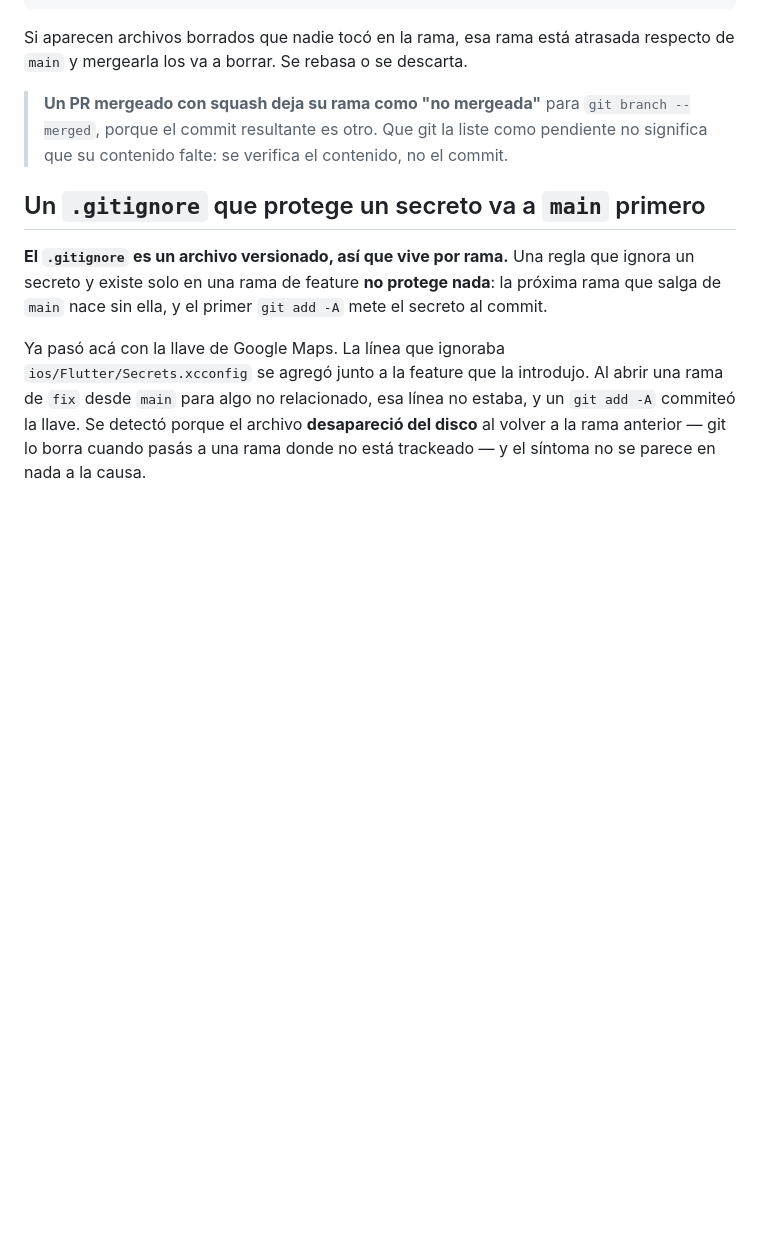
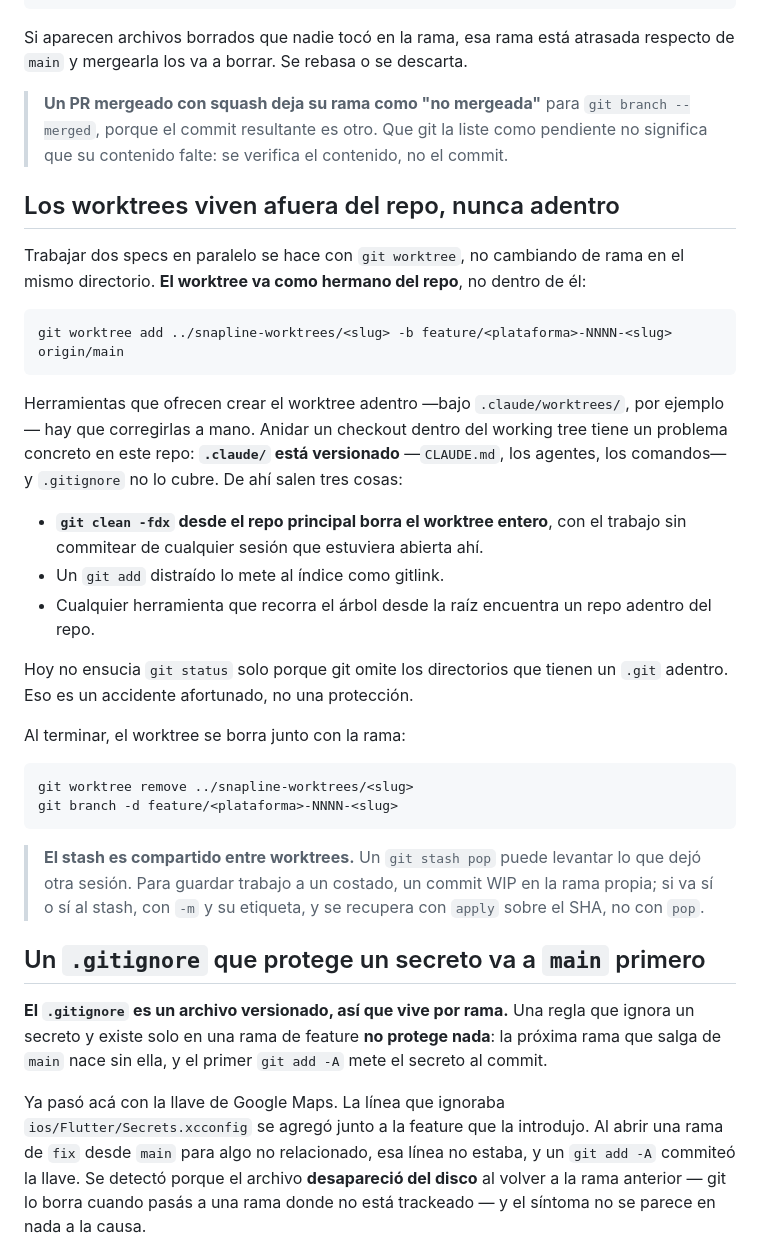
Before and after one commit to XnJaca/snapline, a Markdown page: docs/contributing/git.md, the part around one of its changes. Drawn GitHub-style; blank space fills up the shorter version.

````diff
--- a/docs/contributing/git.md
+++ b/docs/contributing/git.md
@@ -165,6 +177,41 @@ respecto de `main` y mergearla los va a borrar. Se rebasa o se descarta.
 > pendiente no significa que su contenido falte: se verifica el contenido, no el
 > commit.
 
+## Los worktrees viven afuera del repo, nunca adentro
+
+Trabajar dos specs en paralelo se hace con `git worktree`, no cambiando de rama en
+el mismo directorio. **El worktree va como hermano del repo**, no dentro de él:
+
+```bash
+git worktree add ../snapline-worktrees/<slug> -b feature/<plataforma>-NNNN-<slug> origin/main
+```
+
+Herramientas que ofrecen crear el worktree adentro —bajo `.claude/worktrees/`, por
+ejemplo— hay que corregirlas a mano. Anidar un checkout dentro del working tree tiene
+un problema concreto en este repo: **`.claude/` está versionado** —`CLAUDE.md`, los
+agentes, los comandos— y `.gitignore` no lo cubre. De ahí salen tres cosas:
+
+- **`git clean -fdx` desde el repo principal borra el worktree entero**, con el
+  trabajo sin commitear de cualquier sesión que estuviera abierta ahí.
+- Un `git add` distraído lo mete al índice como gitlink.
+- Cualquier herramienta que recorra el árbol desde la raíz encuentra un repo adentro
+  del repo.
+
+Hoy no ensucia `git status` solo porque git omite los directorios que tienen un
+`.git` adentro. Eso es un accidente afortunado, no una protección.
+
+Al terminar, el worktree se borra junto con la rama:
+
+```bash
+git worktree remove ../snapline-worktrees/<slug>
+git branch -d feature/<plataforma>-NNNN-<slug>
+```
+
+> **El stash es compartido entre worktrees.** Un `git stash pop` puede levantar lo
+> que dejó otra sesión. Para guardar trabajo a un costado, un commit WIP en la rama
+> propia; si va sí o sí al stash, con `-m` y su etiqueta, y se recupera con `apply`
+> sobre el SHA, no con `pop`.
+
 ## Un `.gitignore` que protege un secreto va a `main` primero
 
 **El `.gitignore` es un archivo versionado, así que vive por rama.** Una regla que
````
Also changed, not shown: other parts of docs/contributing/git.md (+19 -7 lines), docs/PENDIENTES.md (+6 -1 lines), 1 other file.
